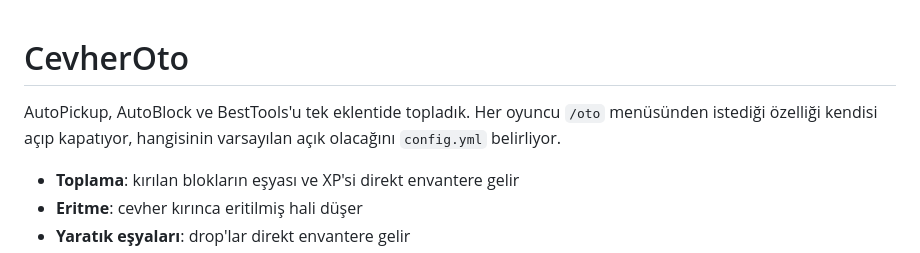
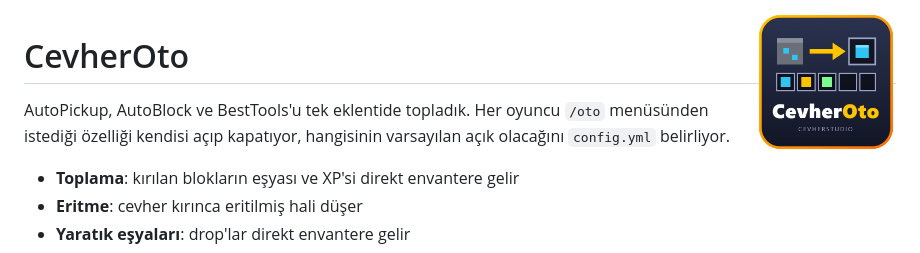
Before and after one commit to Mrcevher/CevherStudio, a Markdown page: CevherOto/README.md, the part around the change. GitHub-like rendering; pictures changed too: CevherOto/docs/logo.png (added).

Commit message:
CevherOto: logo ekle

```diff
--- a/CevherOto/README.md
+++ b/CevherOto/README.md
@@ -1,3 +1,5 @@
+<img src="docs/logo.png" alt="logo" width="140" align="right">
+
 # CevherOto
 
 AutoPickup, AutoBlock ve BestTools'u tek eklentide topladık. Her oyuncu `/oto` menüsünden istediği özelliği
```
Also changed, not shown: 1 other file.
